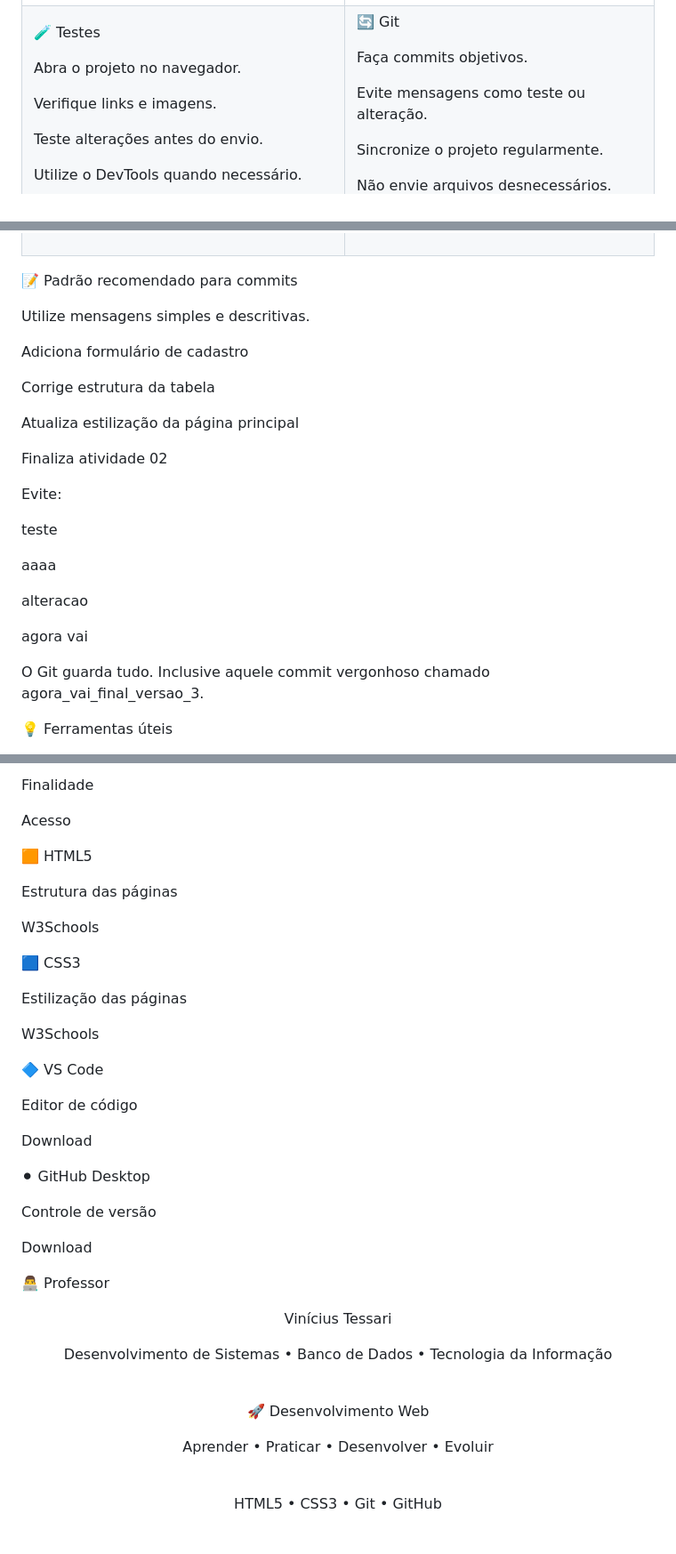
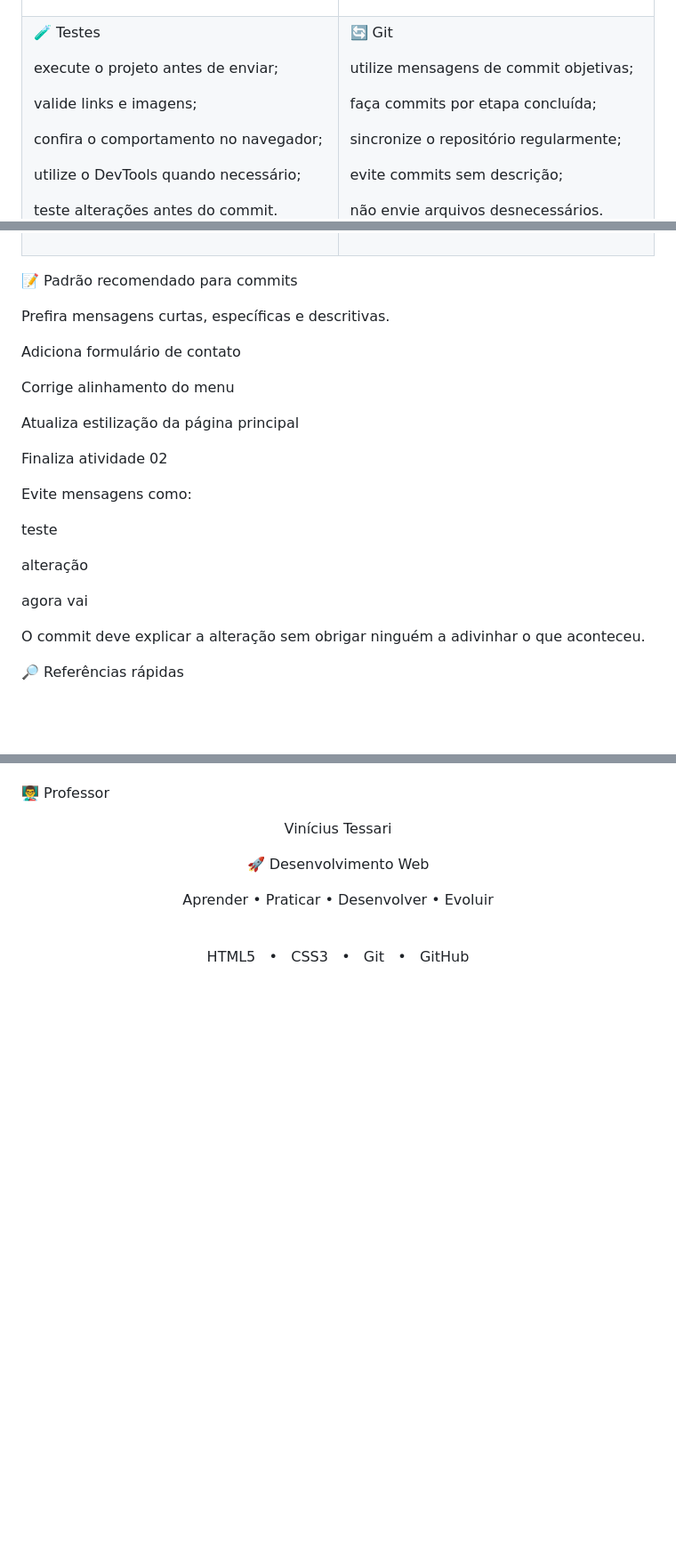
Before and after one commit to tixslyops/Desenvolvimento-Web, a Markdown page: README.md, 3 parts joined by grey strips. Shown at 89% size. Rendered like a GitHub page; blank space fills up the shorter version.

```diff
--- a/README.md
+++ b/README.md
@@ -245,12 +195,14 @@ Evite duplicações desnecessárias.
 
 🧪 Testes
 
-Abra o projeto no navegador.
+execute o projeto antes de enviar;
 
-Verifique links e imagens.
+valide links e imagens;
 
-Teste alterações antes do envio.
+confira o comportamento no navegador;
 
-Utilize o DevTools quando necessário.
+utilize o DevTools quando necessário;
+
+teste alterações antes do commit.
 
 </td>
@@ -268,31 +223,30 @@ Não envie arquivos desnecessários.
 
 </td>
+
 </tr>
 </table>
 
 📝 Padrão recomendado para commits
 
-Utilize mensagens simples e descritivas.
+Prefira mensagens curtas, específicas e descritivas.
 
-Adiciona formulário de cadastro
+Adiciona formulário de contato
 
-Corrige estrutura da tabela
+Corrige alinhamento do menu
 
 Atualiza estilização da página principal
 
 Finaliza atividade 02
 
-Evite:
+Evite mensagens como:
 
 teste
 
-aaaa
-
-alteracao
+alteração
 
 agora vai
 
-O Git guarda tudo. Inclusive aquele commit vergonhoso chamado agora_vai_final_versao_3.
+O commit deve explicar a alteração sem obrigar ninguém a adivinhar o que aconteceu.
 
-💡 Ferramentas úteis
+🔎 Referências rápidas
 
@@ -300,43 +254,13 @@ Ferramenta
 
-Finalidade
 
-Acesso
 
-🟧 HTML5
+</div>
 
-Estrutura das páginas
-
-W3Schools
-
-🟦 CSS3
-
-Estilização das páginas
-
-W3Schools
-
-🔷 VS Code
-
-Editor de código
-
-Download
-
-⚫ GitHub Desktop
-
-Controle de versão
-
-Download
-
-👨‍💻 Professor
+👨‍🏫 Professor
 
 <div align="center">
 
 Vinícius Tessari
-
-Desenvolvimento de Sistemas • Banco de Dados • Tecnologia da Informação
-
-<br>
-
-
 
 </div>
 
@@ -348,5 +272,5 @@ Aprender • Praticar • Desenvolver • Evoluir
 
 <br>
 
-HTML5 • CSS3 • Git • GitHub
+HTML5   •   CSS3   •   Git   •   GitHub
 
```
Also changed, not shown: other parts of README.md (+74 -121 lines).
